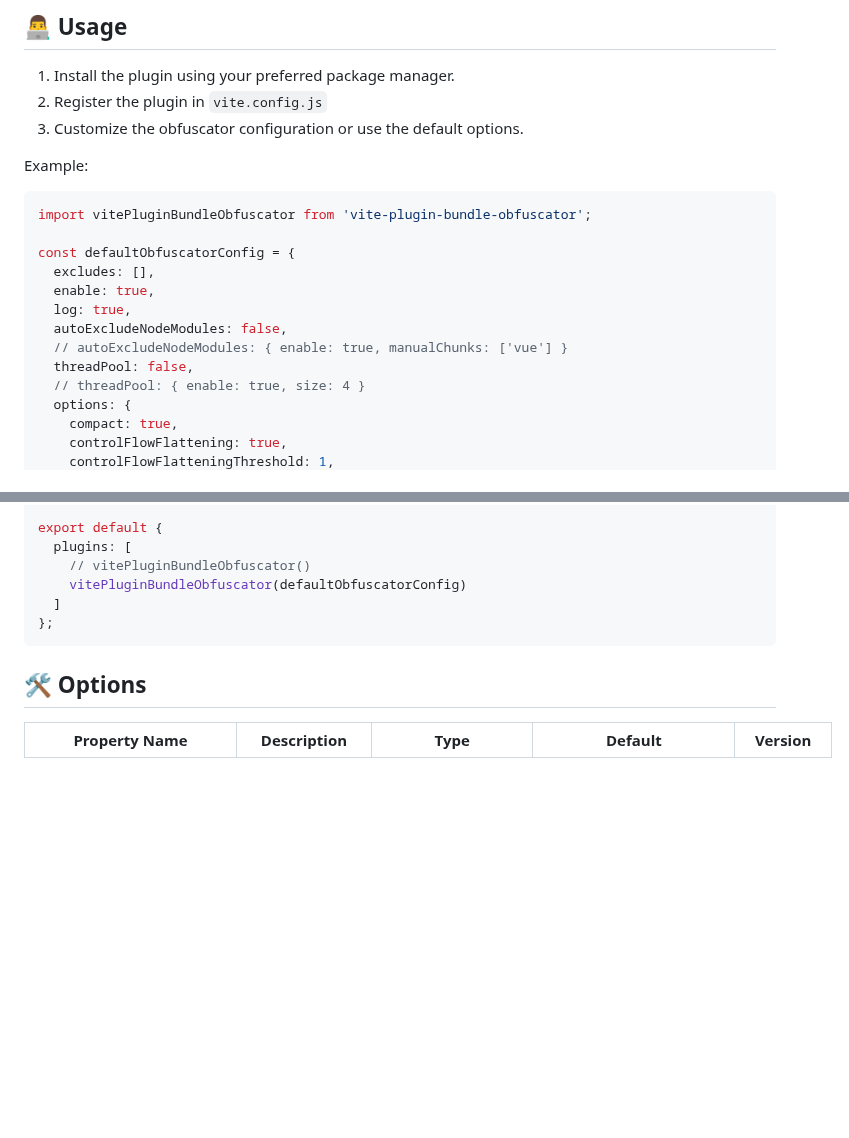
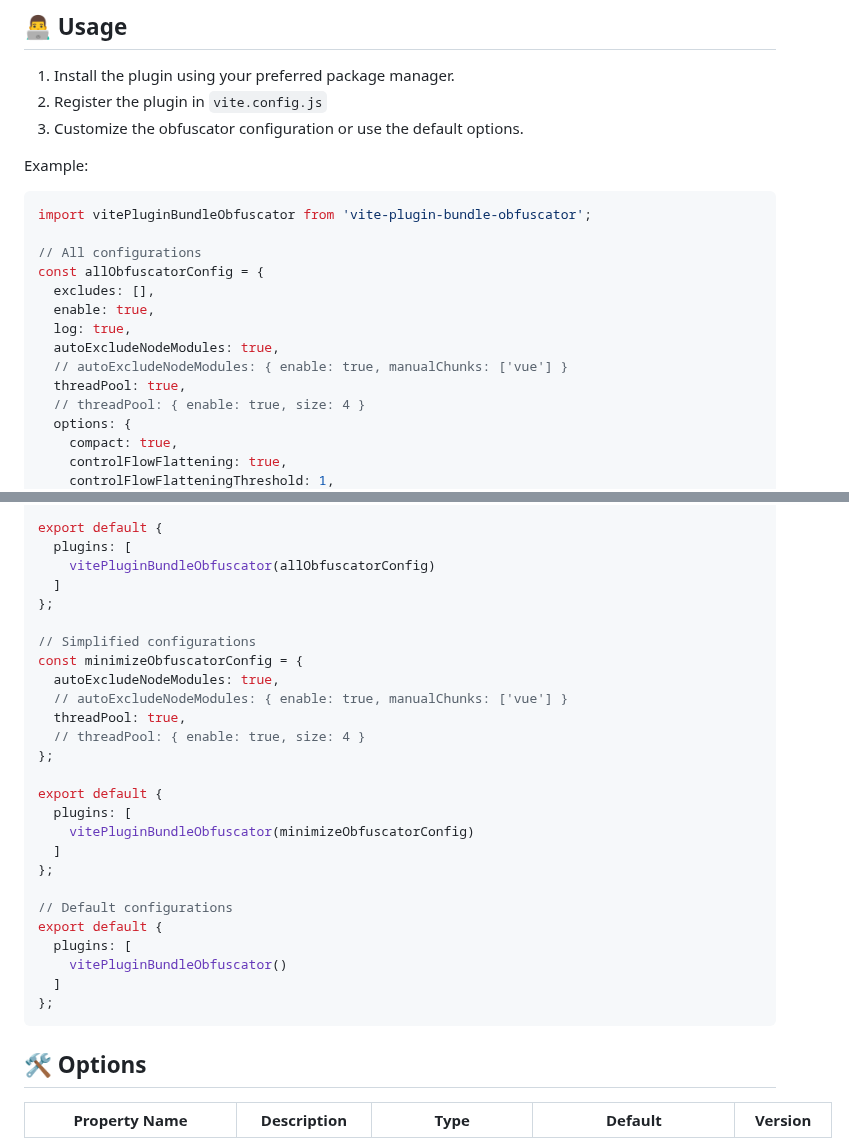
Before and after one commit to z0ffy/vite-plugin-bundle-obfuscator, a Markdown page: README.md, 2 parts joined by grey strips. Rendered like a GitHub page; blank space fills up the shorter version.

Commit message:
doc: update README.md

````diff
--- a/README.md
+++ b/README.md
@@ -84,13 +84,14 @@ Example:
 ```javascript
 import vitePluginBundleObfuscator from 'vite-plugin-bundle-obfuscator';
 
-const defaultObfuscatorConfig = {
+// All configurations
+const allObfuscatorConfig = {
   excludes: [],
   enable: true,
   log: true,
-  autoExcludeNodeModules: false,
+  autoExcludeNodeModules: true,
   // autoExcludeNodeModules: { enable: true, manualChunks: ['vue'] }
-  threadPool: false,
+  threadPool: true,
   // threadPool: { enable: true, size: 4 }
   options: {
     compact: true,
@@ -125,8 +126,28 @@ const defaultObfuscatorConfig = {
 
 export default {
   plugins: [
-    // vitePluginBundleObfuscator()
-    vitePluginBundleObfuscator(defaultObfuscatorConfig)
+    vitePluginBundleObfuscator(allObfuscatorConfig)
+  ]
+};
+
+// Simplified configurations
+const minimizeObfuscatorConfig = {
+  autoExcludeNodeModules: true,
+  // autoExcludeNodeModules: { enable: true, manualChunks: ['vue'] }
+  threadPool: true,
+  // threadPool: { enable: true, size: 4 }
+};
+
+export default {
+  plugins: [
+    vitePluginBundleObfuscator(minimizeObfuscatorConfig)
+  ]
+};
+
+// Default configurations
+export default {
+  plugins: [
+    vitePluginBundleObfuscator()
   ]
 };
 ```
````
Also changed, not shown: other parts of README.md (+5 -5 lines), README.zh-CN.md (+28 -7 lines).
